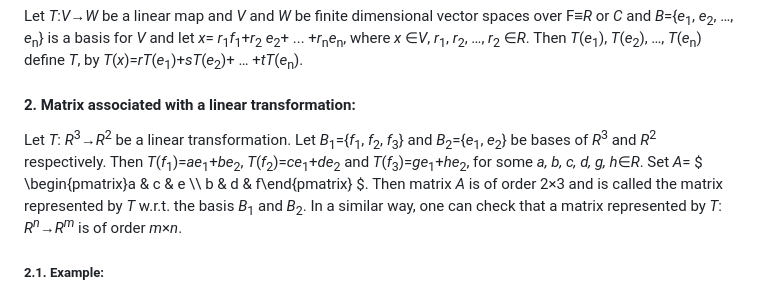
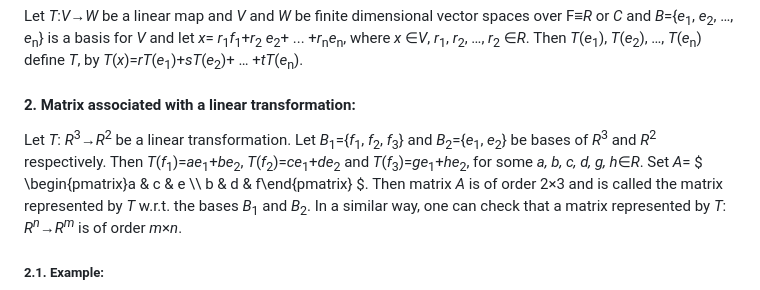
Before and after one commit to virtual-labs/exp-linear-transformation-matrices-dei, a Markdown page: experiment/theory.md, the part around the change. Drawn GitHub-style.

```diff
--- a/experiment/theory.md
+++ b/experiment/theory.md
@@ -48,7 +48,7 @@ Let <i>x</i>=(<i>x</i><sub>1</sub>, <i>x</i><sub>2</sub>)</i> and <i>y</i>=(<i>y
 <span style="font-family: 'Times New Roman'; font-size: 22px;">Let <i>T</i>:<i>V</i>→<i>W</i> be a linear map and <i>V</i> and <i>W</i> be finite dimensional vector spaces over F≡<i>R</i> or <i>C</i> and <i>B</i>={<i>e</i><sub>1</sub>, <i>e</i><sub>2</sub>, …, <i>e</i><sub>n</sub>} is a basis for <i>V</i> and let <i>x</i>= <i>r</i><sub>1</sub><i>f</i><sub>1</sub>+<i>r</i><sub>2</sub> <i>e</i><sub>2</sub>+ ... +<i>r</i><sub>n</sub><i>e</i><sub>n</sub>, where <i>x</i> &isin;<i>V</i>, <i>r</i><sub>1</sub>, <i>r</i><sub>2</sub>, …, <i>r</i><sub>2</sub> &isin;<i>R</i>. Then <i>T</i>(<i>e</i><sub>1</sub>), <i>T</i>(<i>e</i><sub>2</sub>), …, <i>T</i>(<i>e</i><sub>n</sub>) define <i>T</i>, by <i>T</i>(<i>x</i>)=<i>r</i><i>T</i>(<i>e</i><sub>1</sub>)+<i>s</i><i>T</i>(<i>e</i><sub>2</sub>)+  … +<i>t</i><i>T</i>(<i>e</i><sub>n</sub>).</span>
 
 #### <span style="font-family: 'Times New Roman'; font-size: 22px;">2. Matrix associated with a linear transformation:</span>
-<span style="font-family: 'Times New Roman'; font-size: 22px;">Let <i>T</i>: <i>R</i><sup>3</sup>→<i>R</i><sup>2</sup> be a linear transformation. Let <i>B</i><sub>1</sub>={<i>f</i><sub>1</sub>, <i>f</i><sub>2</sub>, <i>f</i><sub>3</sub>} and <i>B</i><sub>2</sub>={<i>e</i><sub>1</sub>, <i>e</i><sub>2</sub>} be bases of <i>R</i><sup>3</sup> and <i>R</i><sup>2</sup> respectively. Then <i>T</i>(<i>f</i><sub>1</sub>)=<i>ae</i><sub>1</sub>+<i>be</i><sub>2</sub>, <i>T</i>(<i>f</i><sub>2</sub>)=<i>ce</i><sub>1</sub>+<i>de</i><sub>2</sub> and <i>T</i>(<i>f</i><sub>3</sub>)=<i>ge</i><sub>1</sub>+<i>he</i><sub>2</sub>, for some <i>a, b, c, d, g, h</i>&isin;<i>R</i>. Set <i>A</i>=</span> $ \begin{pmatrix}a & c & e \\\ b & d & f\end{pmatrix} $. <span style="font-family: 'Times New Roman'; font-size: 22px;">Then matrix <i>A</i> is of order 2×3 and is called the matrix represented by <i>T</i> w.r.t. the basis <i>B</i><sub>1</sub> and <i>B</i><sub>2</sub>. In a similar way, one can check that a matrix represented by <i>T</i>: <i>R</i><sup><i>n</i></sup>→<i>R</i><sup><i>m</i></sup> is of order <i>m</i>×<i>n</i>.</span>
+<span style="font-family: 'Times New Roman'; font-size: 22px;">Let <i>T</i>: <i>R</i><sup>3</sup>→<i>R</i><sup>2</sup> be a linear transformation. Let <i>B</i><sub>1</sub>={<i>f</i><sub>1</sub>, <i>f</i><sub>2</sub>, <i>f</i><sub>3</sub>} and <i>B</i><sub>2</sub>={<i>e</i><sub>1</sub>, <i>e</i><sub>2</sub>} be bases of <i>R</i><sup>3</sup> and <i>R</i><sup>2</sup> respectively. Then <i>T</i>(<i>f</i><sub>1</sub>)=<i>ae</i><sub>1</sub>+<i>be</i><sub>2</sub>, <i>T</i>(<i>f</i><sub>2</sub>)=<i>ce</i><sub>1</sub>+<i>de</i><sub>2</sub> and <i>T</i>(<i>f</i><sub>3</sub>)=<i>ge</i><sub>1</sub>+<i>he</i><sub>2</sub>, for some <i>a, b, c, d, g, h</i>&isin;<i>R</i>. Set <i>A</i>=</span> $ \begin{pmatrix}a & c & e \\\ b & d & f\end{pmatrix} $. <span style="font-family: 'Times New Roman'; font-size: 22px;">Then matrix <i>A</i> is of order 2×3 and is called the matrix represented by <i>T</i> w.r.t. the bases <i>B</i><sub>1</sub> and <i>B</i><sub>2</sub>. In a similar way, one can check that a matrix represented by <i>T</i>: <i>R</i><sup><i>n</i></sup>→<i>R</i><sup><i>m</i></sup> is of order <i>m</i>×<i>n</i>.</span>
 
 ##### <span style="font-family: 'Times New Roman'; font-size: 22px;">2.1. Example:</span>
 <span style="font-family: 'Times New Roman'; font-size: 22px;">Let <i>T</i>: <i>R</i><sup>2</sup>→<i>R</i><sup>2</sup> be a linear map defined as <i>T</i>(<i>x</i>, y</i>)=(<i>x</i>, -y</i>), where <i>x</i>, y</i>&isin;<i>R</i>. Then we find the matrix associated with the transformation w.r.t. the bases <i>B</i><sub>1</sub>={(1, 0), (0,1)} and <i>B</i><sub>2</sub>={(0, -1), (-1, 0)}.<br>
```
